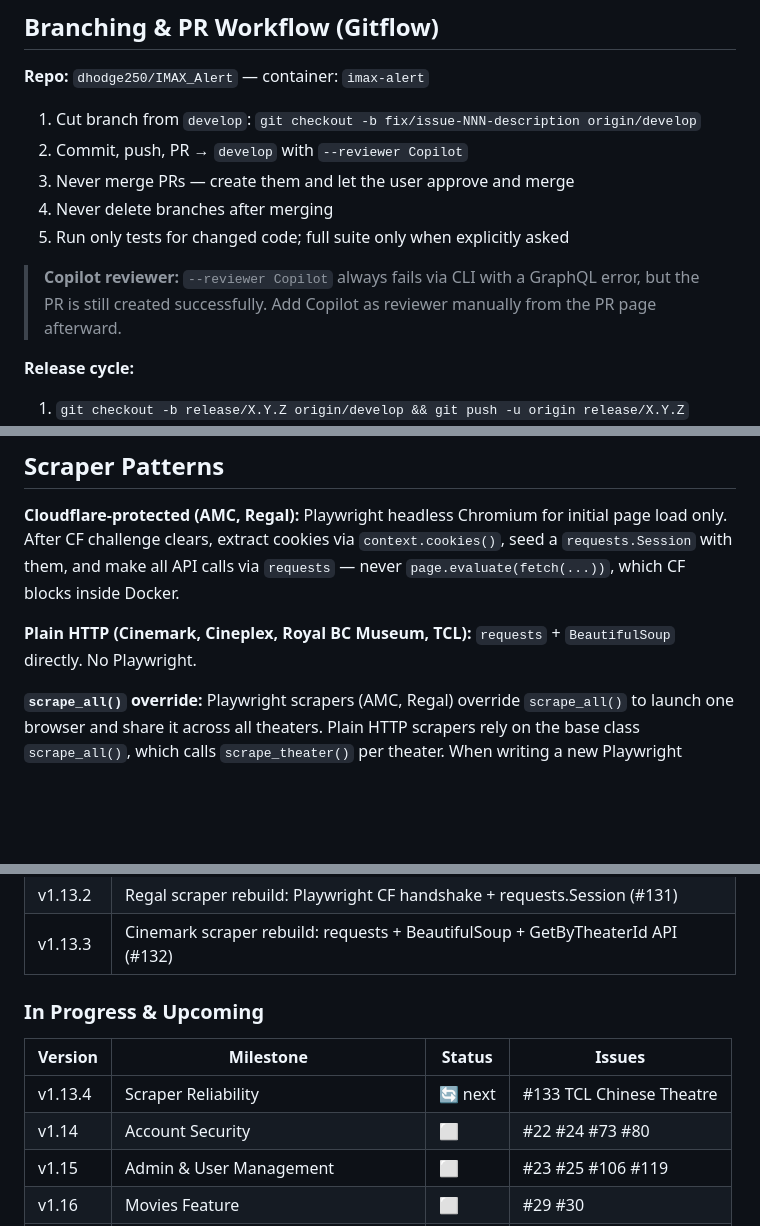
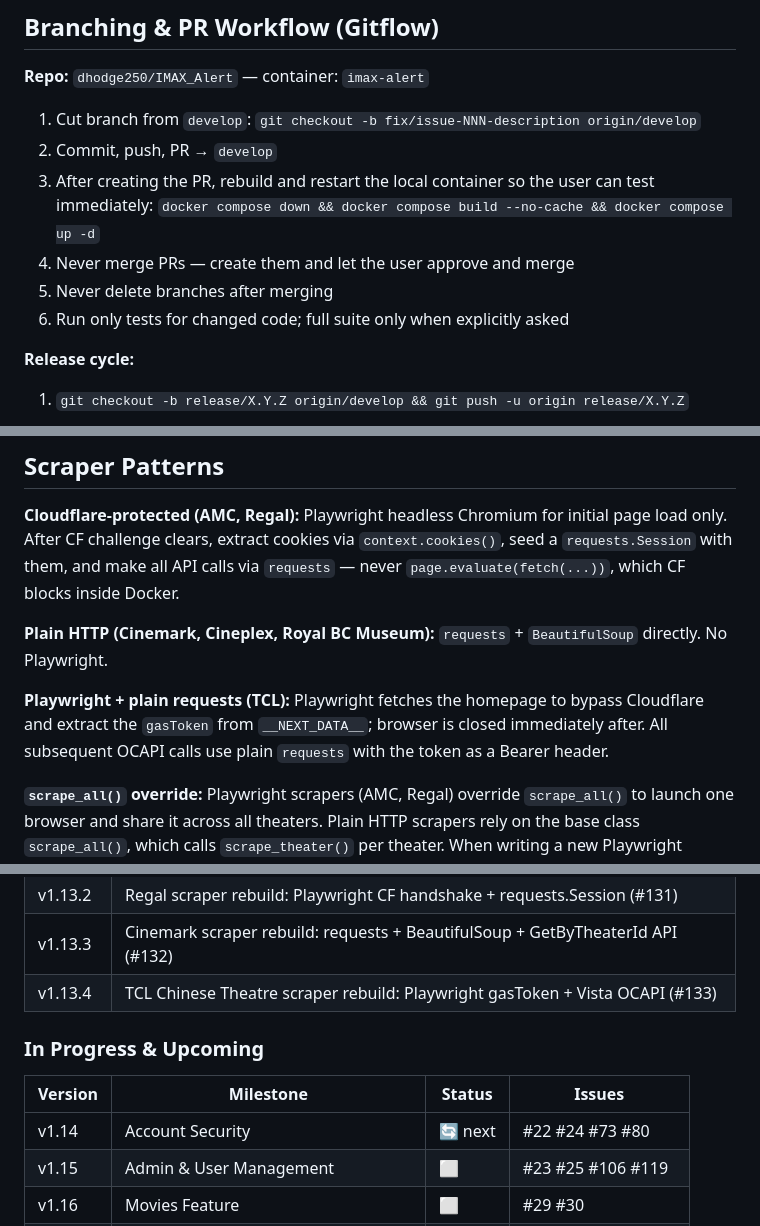
Before and after one commit to dhodge250/Showtime_Alert, a Markdown page: CLAUDE.md, 3 parts joined by grey strips. Rendered like a GitHub page; blank space fills up the shorter version.

Commit message:
docs: update CLAUDE.md for v1.13.4 release
- Add container rebuild step to PR workflow (step 3)
- Fix Scraper Patterns: TCL uses Playwright+requests, not plain HTTP
- Move v1.13.4 to Shipped; advance v1.14 to next

Co-Authored-By: Claude Sonnet 4.6 <noreply@anthropic.com>

```diff
--- a/CLAUDE.md
+++ b/CLAUDE.md
@@ -14,12 +14,11 @@ pip install -r requirements.txt
 **Repo:** `dhodge250/IMAX_Alert` — container: `imax-alert`
 
 1. Cut branch from `develop`: `git checkout -b fix/issue-NNN-description origin/develop`
-2. Commit, push, PR → `develop` with `--reviewer Copilot`
-3. Never merge PRs — create them and let the user approve and merge
-4. Never delete branches after merging
-5. Run only tests for changed code; full suite only when explicitly asked
-
-> **Copilot reviewer:** `--reviewer Copilot` always fails via CLI with a GraphQL error, but the PR is still created successfully. Add Copilot as reviewer manually from the PR page afterward.
+2. Commit, push, PR → `develop`
+3. After creating the PR, rebuild and restart the local container so the user can test immediately: `docker compose down && docker compose build --no-cache && docker compose up -d`
+4. Never merge PRs — create them and let the user approve and merge
+5. Never delete branches after merging
+6. Run only tests for changed code; full suite only when explicitly asked
 
 **Release cycle:**
 1. `git checkout -b release/X.Y.Z origin/develop && git push -u origin release/X.Y.Z`
@@ -62,7 +61,9 @@ docker logs imax-alert -f
 
 **Cloudflare-protected (AMC, Regal):** Playwright headless Chromium for initial page load only. After CF challenge clears, extract cookies via `context.cookies()`, seed a `requests.Session` with them, and make all API calls via `requests` — never `page.evaluate(fetch(...))`, which CF blocks inside Docker.
 
-**Plain HTTP (Cinemark, Cineplex, Royal BC Museum, TCL):** `requests` + `BeautifulSoup` directly. No Playwright.
+**Plain HTTP (Cinemark, Cineplex, Royal BC Museum):** `requests` + `BeautifulSoup` directly. No Playwright.
+
+**Playwright + plain requests (TCL):** Playwright fetches the homepage to bypass Cloudflare and extract the `gasToken` from `__NEXT_DATA__`; browser is closed immediately after. All subsequent OCAPI calls use plain `requests` with the token as a Bearer header.
 
 **`scrape_all()` override:** Playwright scrapers (AMC, Regal) override `scrape_all()` to launch one browser and share it across all theaters. Plain HTTP scrapers rely on the base class `scrape_all()`, which calls `scrape_theater()` per theater. When writing a new Playwright scraper, copy the override pattern from `app/scrapers/regal.py`.
 
@@ -105,13 +106,13 @@ docker logs imax-alert -f
 | v1.13.1 | AMC scraper rebuild: Playwright + GraphQL API (#130) |
 | v1.13.2 | Regal scraper rebuild: Playwright CF handshake + requests.Session (#131) |
 | v1.13.3 | Cinemark scraper rebuild: requests + BeautifulSoup + GetByTheaterId API (#132) |
+| v1.13.4 | TCL Chinese Theatre scraper rebuild: Playwright gasToken + Vista OCAPI (#133) |
 
 ### In Progress & Upcoming
 
 | Version | Milestone | Status | Issues |
 |---------|-----------|--------|--------|
-| v1.13.4 | Scraper Reliability | 🔄 next | #133 TCL Chinese Theatre |
-| v1.14 | Account Security | ⬜ | #22 #24 #73 #80 |
+| v1.14 | Account Security | 🔄 next | #22 #24 #73 #80 |
 | v1.15 | Admin & User Management | ⬜ | #23 #25 #106 #119 |
 | v1.16 | Movies Feature | ⬜ | #29 #30 |
 | v1.17 | Theater Data Infrastructure | ⬜ | #46 #83 |
```
